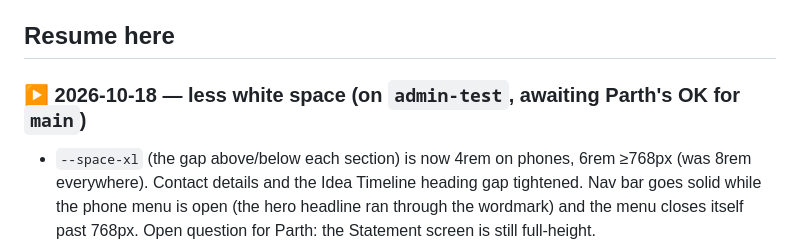
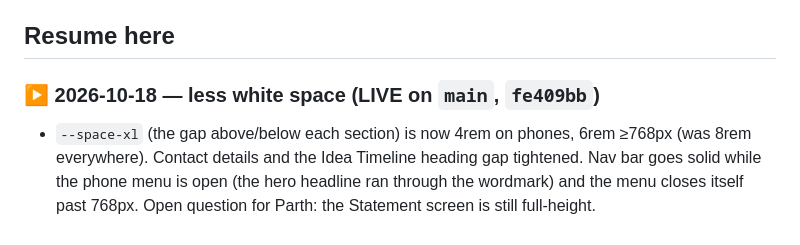
Before and after one commit to parthamarshah/nirmal-studio-website, a Markdown page: progress.md, the part around the change. GitHub-like rendering.

Commit message:
Docs: white-space pass is live
Co-Authored-By: Claude Opus 5.5 <noreply@anthropic.com>

```diff
--- a/progress.md
+++ b/progress.md
@@ -5,7 +5,7 @@ live in `CLAUDE.md` — read that first if you're picking this up cold.
 
 ## Resume here
 
-### ▶ 2026-10-18 — less white space (on `admin-test`, awaiting Parth's OK for `main`)
+### ▶ 2026-10-18 — less white space (LIVE on `main`, `fe409bb`)
 - `--space-xl` (the gap above/below each section) is now 4rem on phones, 6rem ≥768px (was 8rem
   everywhere). Contact details and the Idea Timeline heading gap tightened. Nav bar goes solid
   while the phone menu is open (the hero headline ran through the wordmark) and the menu closes
```
